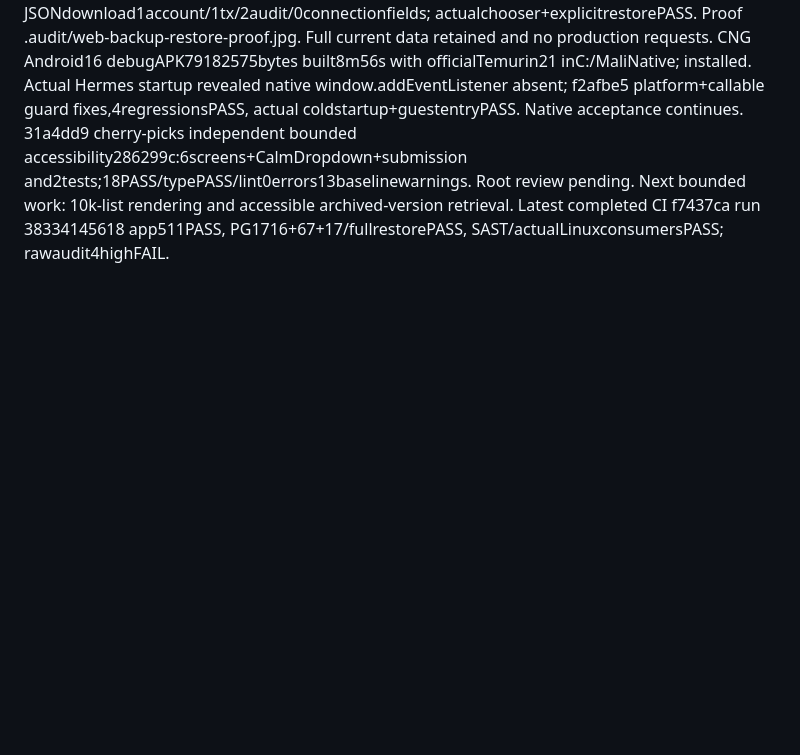
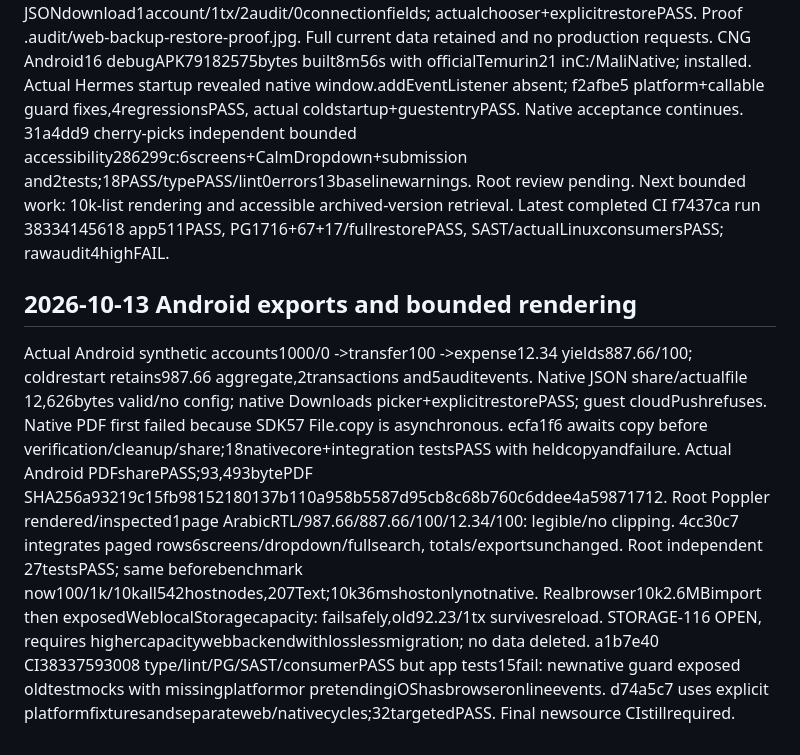
Before and after one commit to aybholiday99-glitch/mali-app, a Markdown page: CODEX_PROGRESS.md, the part around the change. GitHub-like rendering; blank space fills up the shorter version.

Commit message:
Record native export proof and web capacity acceptance failure

```diff
--- a/CODEX_PROGRESS.md
+++ b/CODEX_PROGRESS.md
@@ -181,3 +181,21 @@ guard fixes,4regressionsPASS, actual coldstartup+guestentryPASS. Native acceptan
 and2tests;18PASS/typePASS/lint0errors13baselinewarnings. Root review pending. Next bounded work:
 10k-list rendering and accessible archived-version retrieval. Latest completed CI f7437ca run
 38334145618 app511PASS, PG1716+67+17/fullrestorePASS, SAST/actualLinuxconsumersPASS; rawaudit4highFAIL.
+
+
+## 2026-10-13 Android exports and bounded rendering
+
+Actual Android synthetic accounts1000/0 ->transfer100 ->expense12.34 yields887.66/100;
+coldrestart retains987.66 aggregate,2transactions and5auditevents. Native JSON share/actualfile
+12,626bytes valid/no config; native Downloads picker+explicitrestorePASS; guest cloudPushrefuses.
+Native PDF first failed because SDK57 File.copy is asynchronous. ecfa1f6 awaits copy before
+verification/cleanup/share;18nativecore+integration testsPASS with heldcopyandfailure. Actual
+Android PDFsharePASS;93,493bytePDF SHA256a93219c15fb98152180137b110a958b5587d95cb8c68b760c6ddee4a59871712.
+Root Poppler rendered/inspected1page ArabicRTL/987.66/887.66/100/12.34/100: legible/no clipping.
+4cc30c7 integrates paged rows6screens/dropdown/fullsearch, totals/exportsunchanged. Root independent
+27testsPASS; same beforebenchmark now100/1k/10kall542hostnodes,207Text;10k36mshostonlynotnative.
+Realbrowser10k2.6MBimport then exposedWeblocalStoragecapacity: failsafely,old92.23/1tx survivesreload.
+STORAGE-116 OPEN, requires highercapacitywebbackendwithlosslessmigration; no data deleted.
+a1b7e40 CI38337593008 type/lint/PG/SAST/consumerPASS but app tests15fail: newnative guard exposed
+oldtestmocks with missingplatformor pretendingiOShasbrowseronlineevents. d74a5c7 uses explicit
+platformfixturesandseparateweb/nativecycles;32targetedPASS. Final newsource CIstillrequired.
```
Also changed, not shown: CODEX_FINDINGS.md (+2 -0 lines), CODEX_HANDOFF.md (+11 -0 lines).
